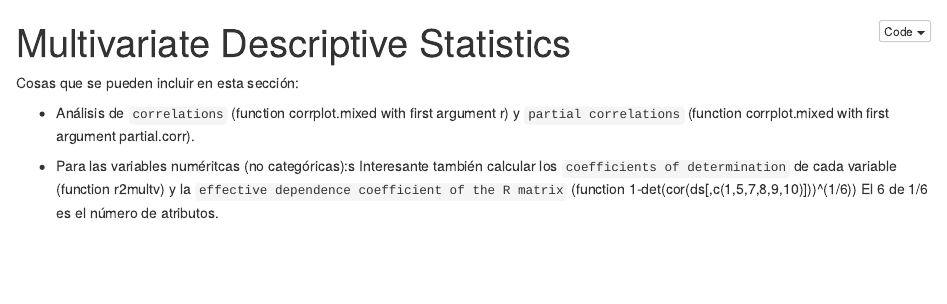
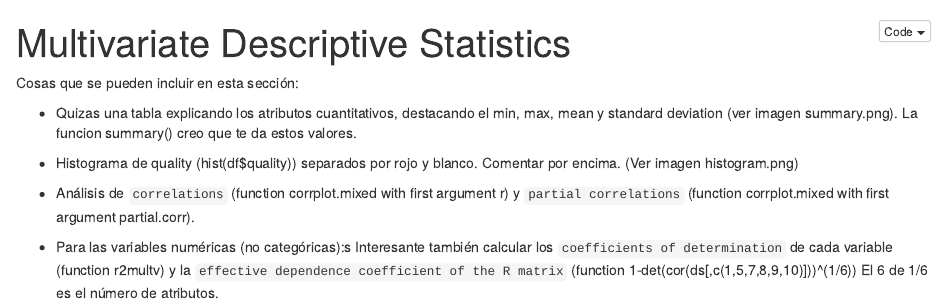
Before and after one commit to dansmachina/wines-data-analysis, an R Markdown document (notebooks/multivariate-descriptive-statistics/descriptive-statistics.Rmd): the page in a window 1100 px wide, from its top. The pictures show the output file notebooks/multivariate-descriptive-statistics/descriptive-statistics.nb.html that the author committed with the source, opened offline.

Commit message:
More suggestions.

```diff
--- a/notebooks/multivariate-descriptive-statistics/descriptive-statistics.Rmd
+++ b/notebooks/multivariate-descriptive-statistics/descriptive-statistics.Rmd
@@ -5,6 +5,10 @@ output: html_notebook
 
 Cosas que se pueden incluir en esta sección:
 
+* Quizas una tabla explicando los atributos cuantitativos, destacando el min, max, mean y standard deviation (ver imagen summary.png). La funcion summary() creo que te da estos valores.
+
+* Histograma de quality (hist(df$quality)) separados por rojo y blanco. Comentar por encima. (Ver imagen histogram.png)
+
 * Análisis de `correlations` (function corrplot.mixed with first argument r) y `partial correlations` (function corrplot.mixed with first argument partial.corr).
 
-* Para las variables numéritcas (no categóricas):s Interesante también calcular los `coefficients of determination` de cada variable (function r2multv) y la `effective dependence coefficient of the R matrix` (function 1-det(cor(ds[,c(1,5,7,8,9,10)]))^(1/6)) El 6 de 1/6 es el número de atributos.
+* Para las variables numéricas (no categóricas):s Interesante también calcular los `coefficients of determination` de cada variable (function r2multv) y la `effective dependence coefficient of the R matrix` (function 1-det(cor(ds[,c(1,5,7,8,9,10)]))^(1/6)) El 6 de 1/6 es el número de atributos.
```
Also changed, not shown: notebooks/multivariate-descriptive-statistics/descriptive-statistics.nb.html, notebooks/multivariate-descriptive-statistics/histograms.png (added), notebooks/multivariate-descriptive-statistics/summary.png (added).
